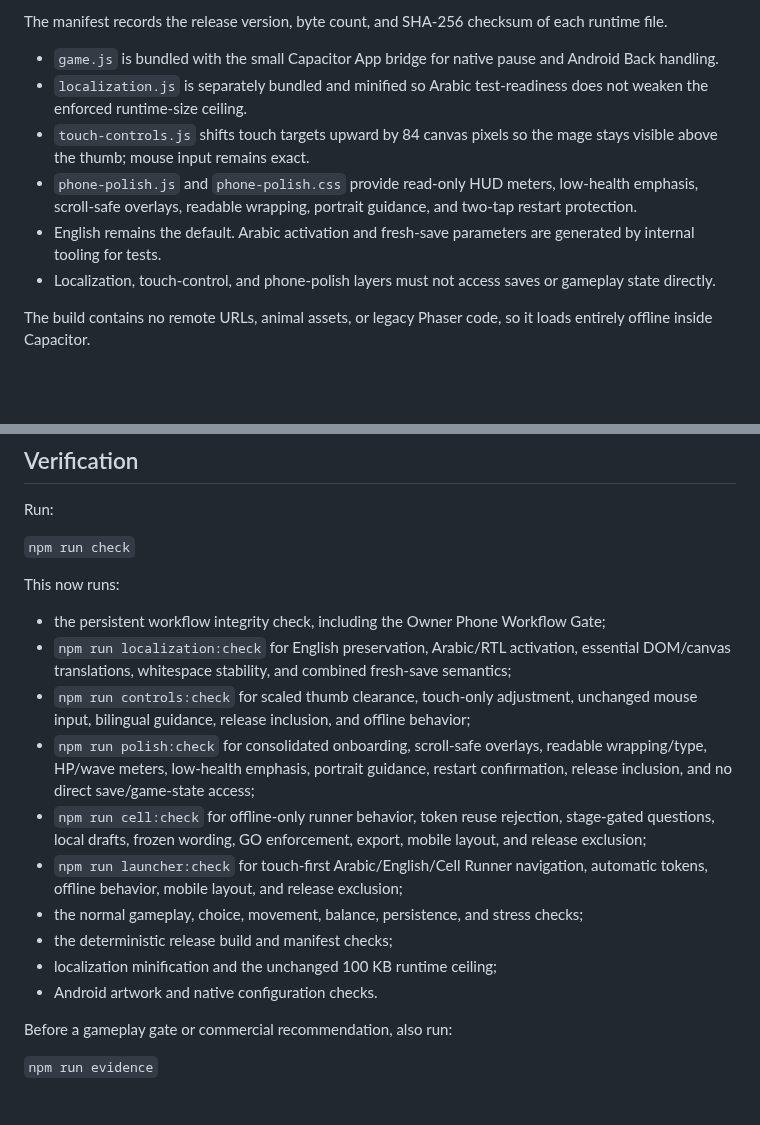
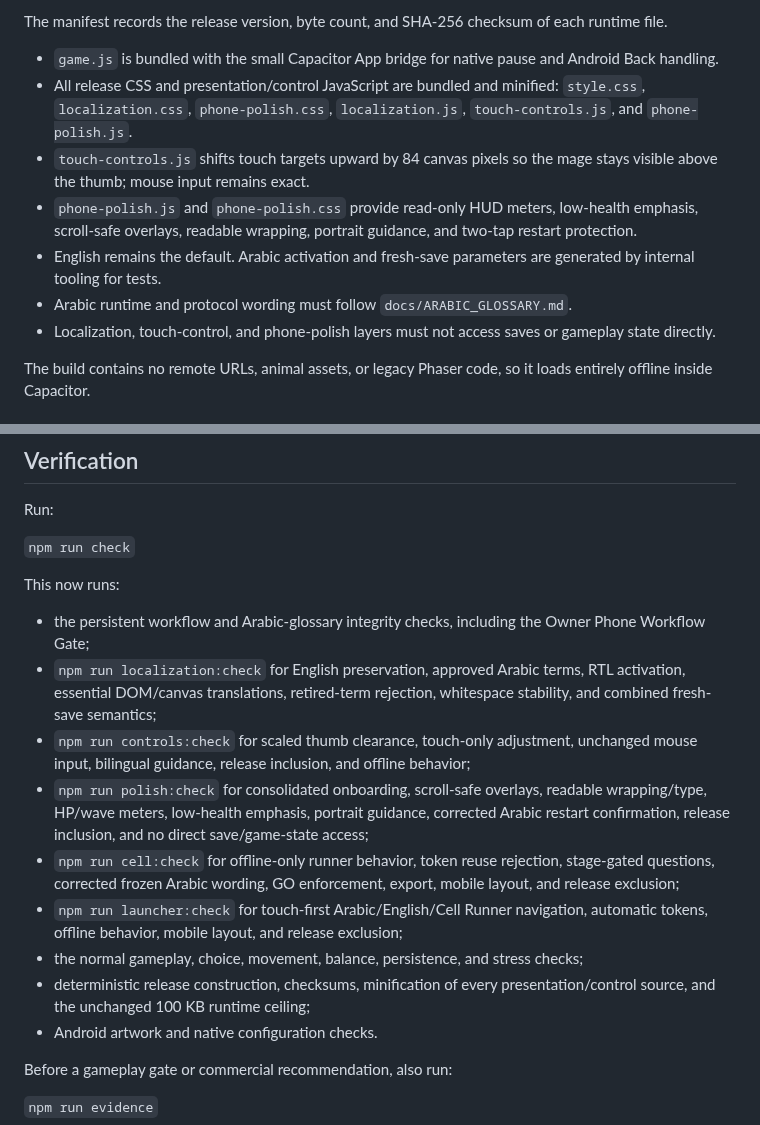
Before and after one commit to Ezz10099/beast-clash, a Markdown page: docs/BUILD.md, 2 parts joined by grey strips. GitHub-like rendering; blank space fills up the shorter version.

Commit message:
Document full release minification and Arabic glossary

```diff
--- a/docs/BUILD.md
+++ b/docs/BUILD.md
@@ -21,10 +21,11 @@ The repository still contains the retired Beast Clash prototype for reference. I
 The manifest records the release version, byte count, and SHA-256 checksum of each runtime file.
 
 - `game.js` is bundled with the small Capacitor App bridge for native pause and Android Back handling.
-- `localization.js` is separately bundled and minified so Arabic test-readiness does not weaken the enforced runtime-size ceiling.
+- All release CSS and presentation/control JavaScript are bundled and minified: `style.css`, `localization.css`, `phone-polish.css`, `localization.js`, `touch-controls.js`, and `phone-polish.js`.
 - `touch-controls.js` shifts touch targets upward by 84 canvas pixels so the mage stays visible above the thumb; mouse input remains exact.
 - `phone-polish.js` and `phone-polish.css` provide read-only HUD meters, low-health emphasis, scroll-safe overlays, readable wrapping, portrait guidance, and two-tap restart protection.
 - English remains the default. Arabic activation and fresh-save parameters are generated by internal tooling for tests.
+- Arabic runtime and protocol wording must follow `docs/ARABIC_GLOSSARY.md`.
 - Localization, touch-control, and phone-polish layers must not access saves or gameplay state directly.
 
 The build contains no remote URLs, animal assets, or legacy Phaser code, so it loads entirely offline inside Capacitor.
@@ -54,15 +55,14 @@ Run:
 
 This now runs:
 
-- the persistent workflow integrity check, including the Owner Phone Workflow Gate;
-- `npm run localization:check` for English preservation, Arabic/RTL activation, essential DOM/canvas translations, whitespace stability, and combined fresh-save semantics;
+- the persistent workflow and Arabic-glossary integrity checks, including the Owner Phone Workflow Gate;
+- `npm run localization:check` for English preservation, approved Arabic terms, RTL activation, essential DOM/canvas translations, retired-term rejection, whitespace stability, and combined fresh-save semantics;
 - `npm run controls:check` for scaled thumb clearance, touch-only adjustment, unchanged mouse input, bilingual guidance, release inclusion, and offline behavior;
-- `npm run polish:check` for consolidated onboarding, scroll-safe overlays, readable wrapping/type, HP/wave meters, low-health emphasis, portrait guidance, restart confirmation, release inclusion, and no direct save/game-state access;
-- `npm run cell:check` for offline-only runner behavior, token reuse rejection, stage-gated questions, local drafts, frozen wording, GO enforcement, export, mobile layout, and release exclusion;
+- `npm run polish:check` for consolidated onboarding, scroll-safe overlays, readable wrapping/type, HP/wave meters, low-health emphasis, portrait guidance, corrected Arabic restart confirmation, release inclusion, and no direct save/game-state access;
+- `npm run cell:check` for offline-only runner behavior, token reuse rejection, stage-gated questions, corrected frozen Arabic wording, GO enforcement, export, mobile layout, and release exclusion;
 - `npm run launcher:check` for touch-first Arabic/English/Cell Runner navigation, automatic tokens, offline behavior, mobile layout, and release exclusion;
 - the normal gameplay, choice, movement, balance, persistence, and stress checks;
-- the deterministic release build and manifest checks;
-- localization minification and the unchanged 100 KB runtime ceiling;
+- deterministic release construction, checksums, minification of every presentation/control source, and the unchanged 100 KB runtime ceiling;
 - Android artwork and native configuration checks.
 
 Before a gameplay gate or commercial recommendation, also run:
```
